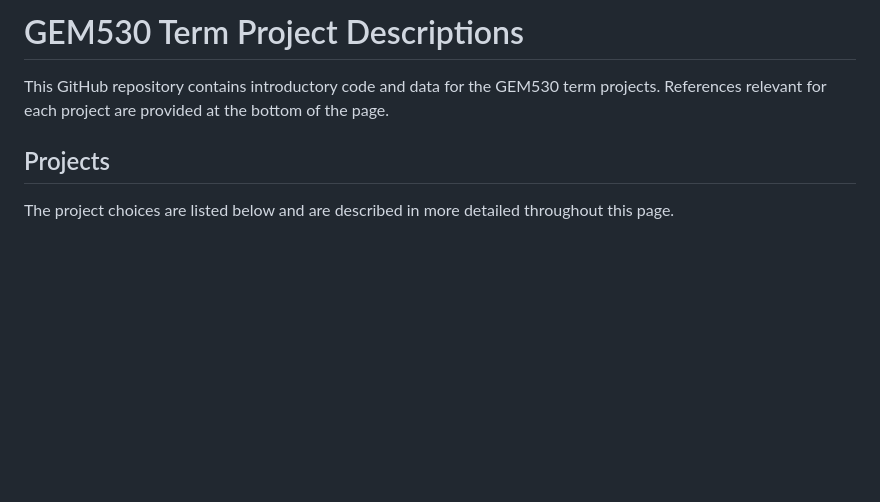
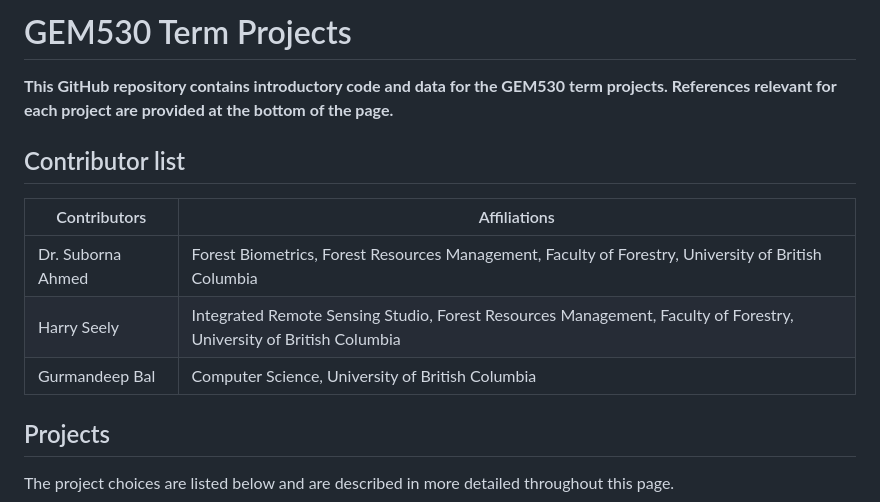
Before and after one commit to subornaa/Geospatial-data-analysis-project-started-kit, a Markdown page: README.md, the part around the change. Rendered like a GitHub page; blank space fills up the shorter version.

Commit message:
Add contribution table

```diff
--- a/README.md
+++ b/README.md
@@ -1,6 +1,15 @@
-# GEM530 Term Project Descriptions
+# GEM530 Term Projects
 
-This GitHub repository contains introductory code and data for the GEM530 term projects. References relevant for each project are provided at the bottom of the page.
+**This GitHub repository contains introductory code and data for the GEM530 term projects. References relevant for each project are provided at the bottom of the page.**
+
+## Contributor list
+
+| Contributors        | Affiliations                                                                                                       |
+|---------------------|--------------------------------------------------------------------------------------------------------------------|
+| Dr. Suborna Ahmed   | Forest Biometrics, Forest Resources Management, Faculty of Forestry, University of British Columbia                |
+| Harry Seely         | Integrated Remote Sensing Studio, Forest Resources Management, Faculty of Forestry, University of British Columbia |
+| Gurmandeep Bal      | Computer Science, University of British Columbia                                                                   |
+
 
 ## Projects
 
```
